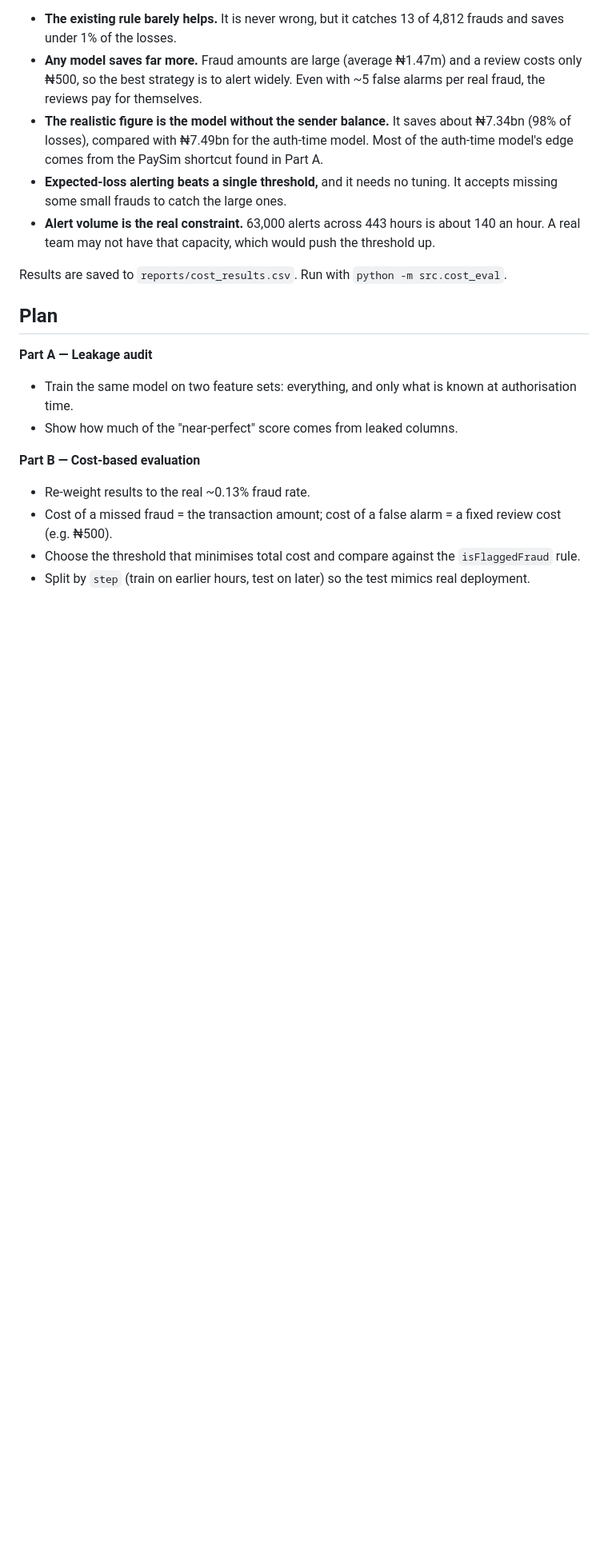
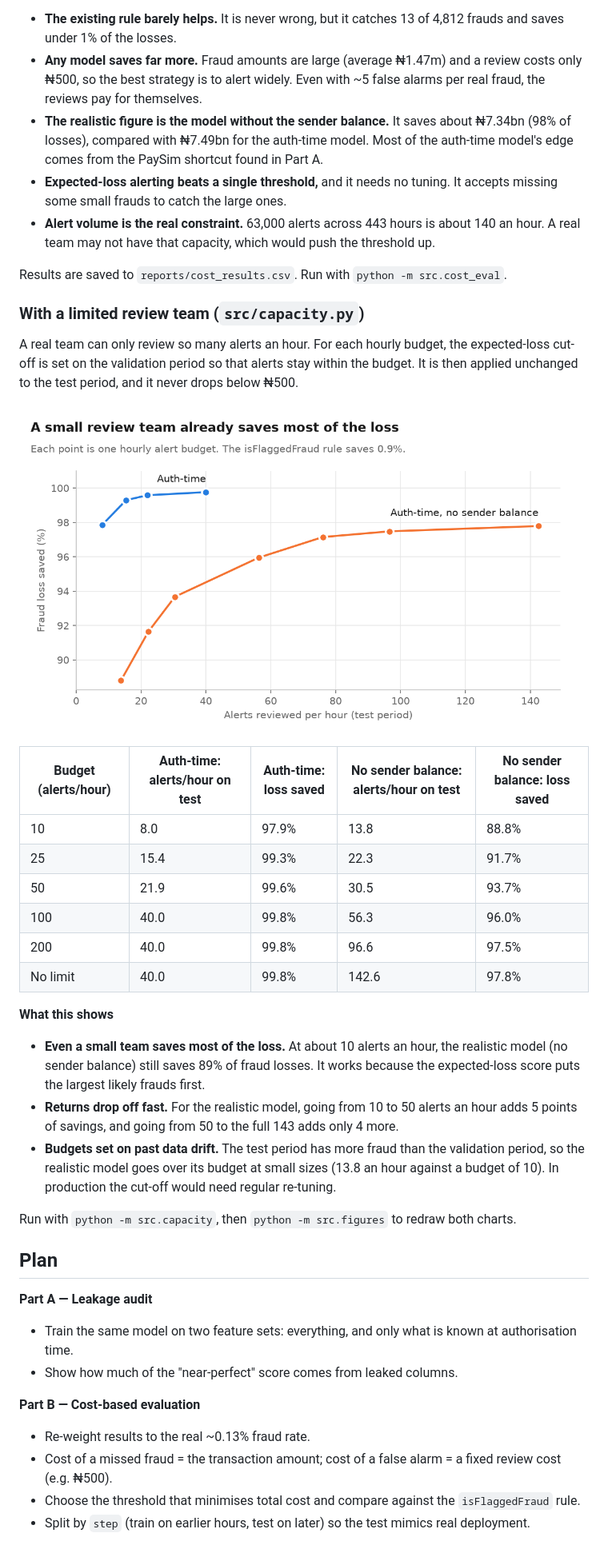
Before and after one commit to Boyeeeeeee/mobile-money-fraud, a Markdown page: README.md, the part around one of its changes. Shown at 80% size. Drawn GitHub-style; pictures changed too: reports/figures/capacity.png (added); blank space fills up the shorter version.

Commit message:
Add alert-capacity scenario and README figures for leakage audit and capacity trade-off

```diff
--- a/README.md
+++ b/README.md
@@ -102,6 +104,28 @@ Results are saved to `reports/leakage_audit.csv`. Run with `python -m src.leakag
 
 Results are saved to `reports/cost_results.csv`. Run with `python -m src.cost_eval`.
 
+### With a limited review team (`src/capacity.py`)
+
+A real team can only review so many alerts an hour. For each hourly budget, the expected-loss cut-off is set on the validation period so that alerts stay within the budget. It is then applied unchanged to the test period, and it never drops below ₦500.
+
+![Fraud loss saved vs alerts per hour](reports/figures/capacity.png)
+
+| Budget (alerts/hour) | Auth-time: alerts/hour on test | Auth-time: loss saved | No sender balance: alerts/hour on test | No sender balance: loss saved |
+|---|---|---|---|---|
+| 10 | 8.0 | 97.9% | 13.8 | 88.8% |
+| 25 | 15.4 | 99.3% | 22.3 | 91.7% |
+| 50 | 21.9 | 99.6% | 30.5 | 93.7% |
+| 100 | 40.0 | 99.8% | 56.3 | 96.0% |
+| 200 | 40.0 | 99.8% | 96.6 | 97.5% |
+| No limit | 40.0 | 99.8% | 142.6 | 97.8% |
+
+**What this shows**
+- **Even a small team saves most of the loss.** At about 10 alerts an hour, the realistic model (no sender balance) still saves 89% of fraud losses. It works because the expected-loss score puts the largest likely frauds first.
+- **Returns drop off fast.** For the realistic model, going from 10 to 50 alerts an hour adds 5 points of savings, and going from 50 to the full 143 adds only 4 more.
+- **Budgets set on past data drift.** The test period has more fraud than the validation period, so the realistic model goes over its budget at small sizes (13.8 an hour against a budget of 10). In production the cut-off would need regular re-tuning.
+
+Run with `python -m src.capacity`, then `python -m src.figures` to redraw both charts.
+
 ## Plan
 
 **Part A — Leakage audit**
```
Also changed, not shown: other parts of README.md (+4 -1 lines), reports/figures/leakage_audit.png (added), 5 other files.
